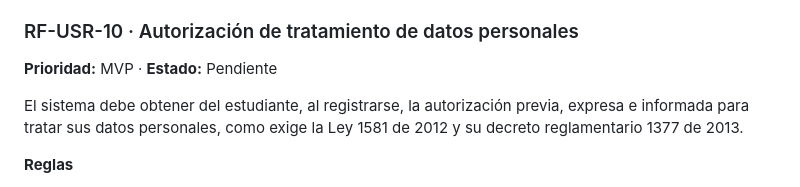
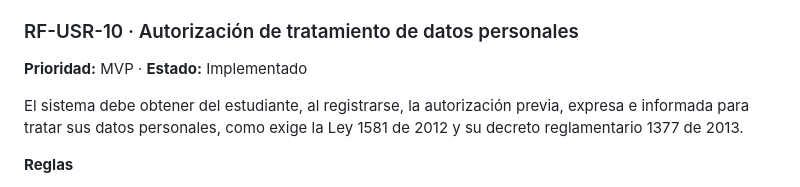
Before and after one commit to ISCOUTB/AS_202620_TAIA_-Task-Artificial-Intelligence-Assistant, a Markdown page: docs/requerimientos.md, the part around the change. Drawn GitHub-style.

Commit message:
docs(req): mark RF-USR-10 as implemented

```diff
--- a/docs/requerimientos.md
+++ b/docs/requerimientos.md
@@ -239,7 +239,7 @@ El sistema debe permitir al usuario desactivar su cuenta. La cuenta no se borra
 - Ningún recordatorio de esa cuenta genera notificaciones.
 
 ### RF-USR-10 · Autorización de tratamiento de datos personales
-**Prioridad:** MVP · **Estado:** Pendiente
+**Prioridad:** MVP · **Estado:** Implementado
 
 El sistema debe obtener del estudiante, al registrarse, la autorización previa, expresa e informada para tratar sus datos personales, como exige la Ley 1581 de 2012 y su decreto reglamentario 1377 de 2013.
 
```
